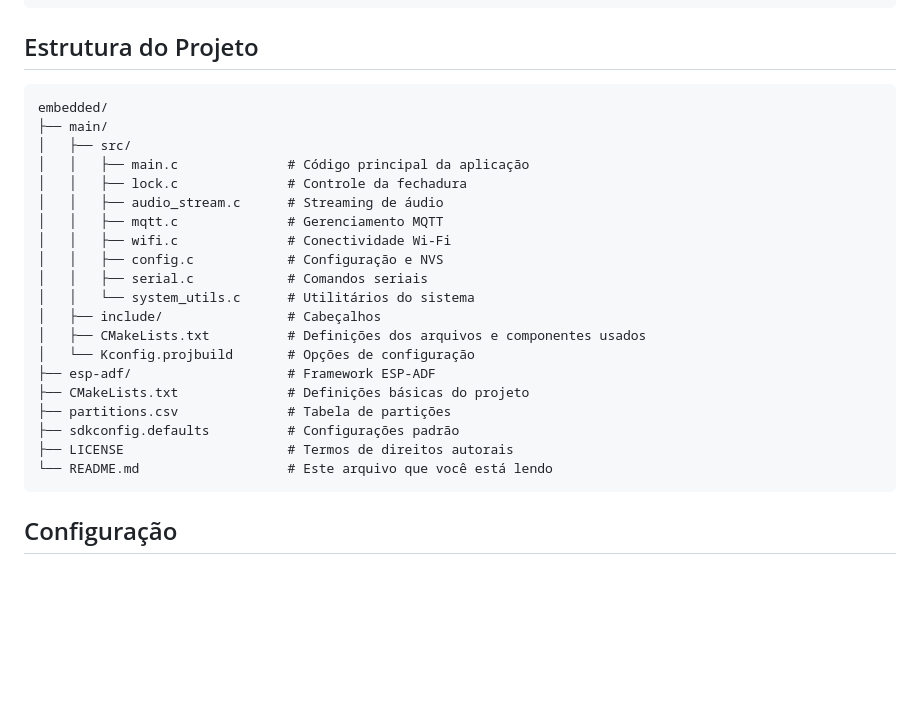
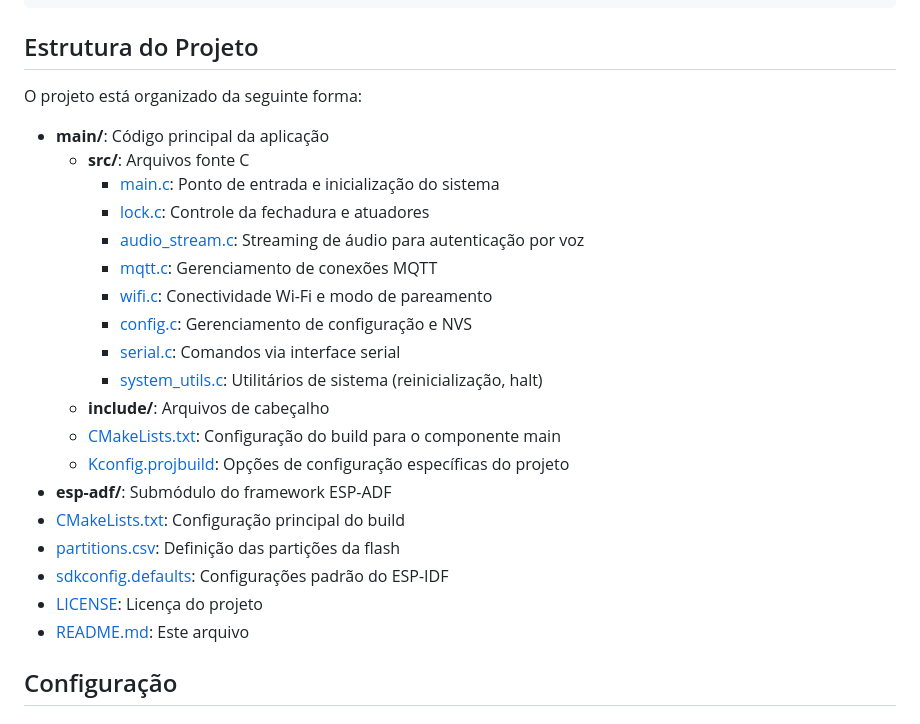
Before and after one commit to lucca-pellegrini/LockWise, a Markdown page: embedded/README.md, the part around the change. Drawn GitHub-style; blank space fills up the shorter version.

Commit message:
chore(embedded/README.md): atualiza estrutura do repositório

````diff
--- a/embedded/README.md
+++ b/embedded/README.md
@@ -47,28 +47,27 @@ git submodule update --init --recursive
 
 ## Estrutura do Projeto
 
-```
-embedded/
-├── main/
-│   ├── src/
-│   │   ├── main.c              # Código principal da aplicação
-│   │   ├── lock.c              # Controle da fechadura
-│   │   ├── audio_stream.c      # Streaming de áudio
-│   │   ├── mqtt.c              # Gerenciamento MQTT
-│   │   ├── wifi.c              # Conectividade Wi-Fi
-│   │   ├── config.c            # Configuração e NVS
-│   │   ├── serial.c            # Comandos seriais
-│   │   └── system_utils.c      # Utilitários do sistema
-│   ├── include/                # Cabeçalhos
-│   ├── CMakeLists.txt          # Definições dos arquivos e componentes usados
-│   └── Kconfig.projbuild       # Opções de configuração
-├── esp-adf/                    # Framework ESP-ADF
-├── CMakeLists.txt              # Definições básicas do projeto
-├── partitions.csv              # Tabela de partições
-├── sdkconfig.defaults          # Configurações padrão
-├── LICENSE                     # Termos de direitos autorais
-└── README.md                   # Este arquivo que você está lendo
-```
+O projeto está organizado da seguinte forma:
+
+- **main/**: Código principal da aplicação
+  - **src/**: Arquivos fonte C
+    - [main.c](main/src/main.c): Ponto de entrada e inicialização do sistema
+    - [lock.c](main/src/lock.c): Controle da fechadura e atuadores
+    - [audio_stream.c](main/src/audio_stream.c): Streaming de áudio para autenticação por voz
+    - [mqtt.c](main/src/mqtt.c): Gerenciamento de conexões MQTT
+    - [wifi.c](main/src/wifi.c): Conectividade Wi-Fi e modo de pareamento
+    - [config.c](main/src/config.c): Gerenciamento de configuração e NVS
+    - [serial.c](main/src/serial.c): Comandos via interface serial
+    - [system_utils.c](main/src/system_utils.c): Utilitários de sistema (reinicialização, halt)
+  - **include/**: Arquivos de cabeçalho
+  - [CMakeLists.txt](main/CMakeLists.txt): Configuração do build para o componente main
+  - [Kconfig.projbuild](main/Kconfig.projbuild): Opções de configuração específicas do projeto
+- **esp-adf/**: Submódulo do framework ESP-ADF
+- [CMakeLists.txt](CMakeLists.txt): Configuração principal do build
+- [partitions.csv](partitions.csv): Definição das partições da flash
+- [sdkconfig.defaults](sdkconfig.defaults): Configurações padrão do ESP-IDF
+- [LICENSE](LICENSE): Licença do projeto
+- [README.md](README.md): Este arquivo
 
 ## Configuração
 
````
